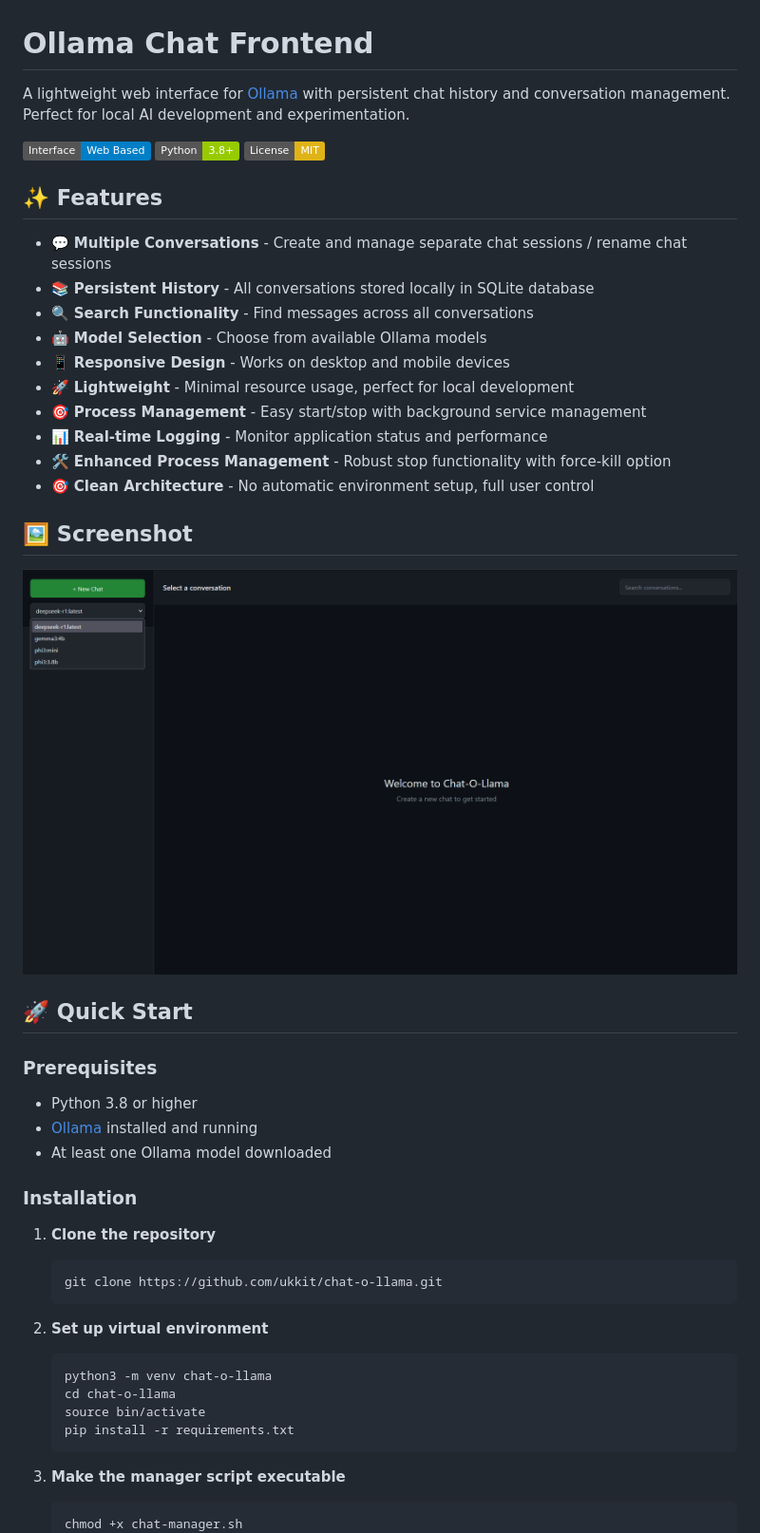
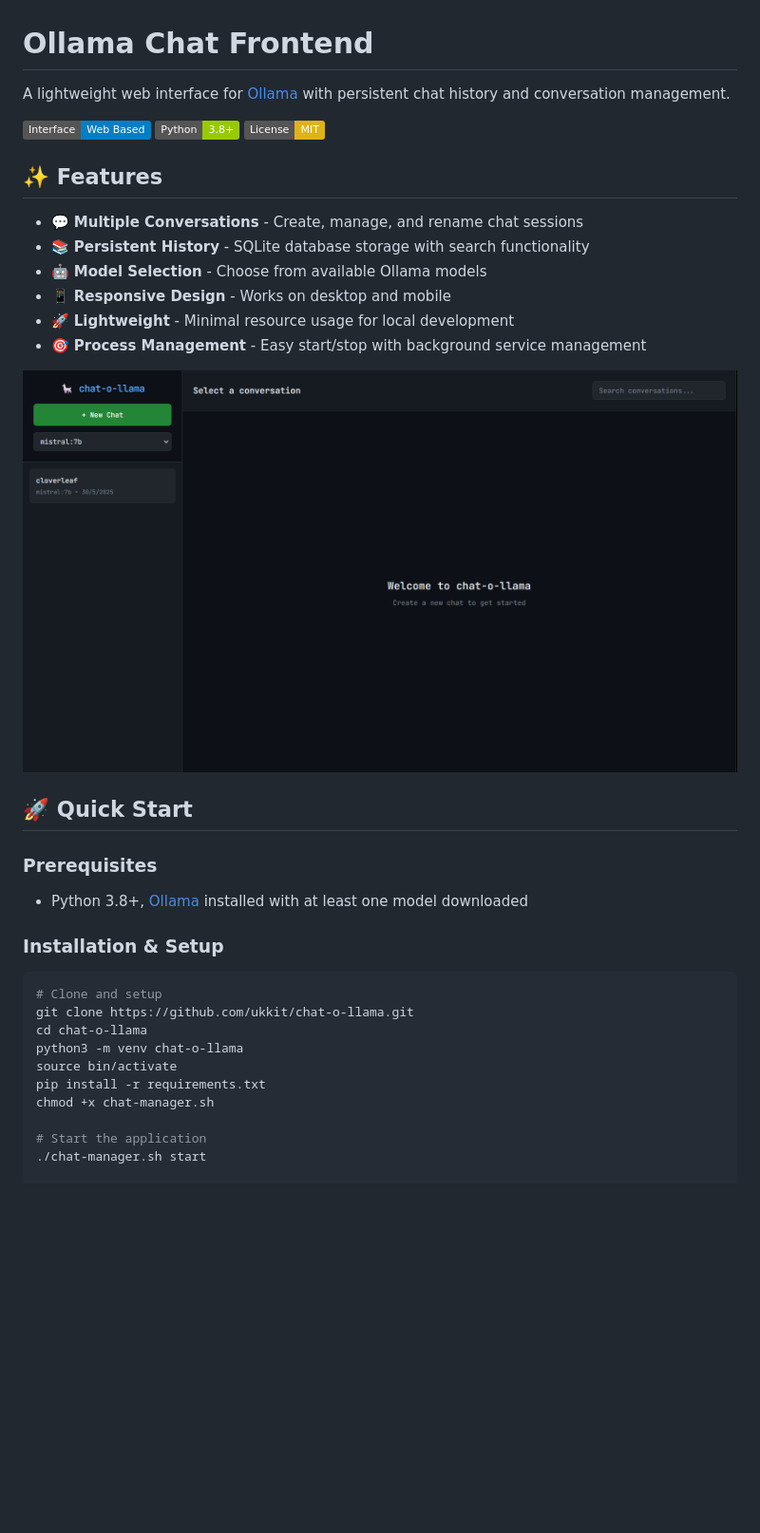
Before and after one commit to ukkit/chat-o-llama, a Markdown page: README.md, the part around the change printed below. Shown: that part at 95% size. Drawn GitHub-style; pictures changed too: screenshot.png; badges without logos; blank space fills up the shorter version.

````diff
--- a/README.md
+++ b/README.md
@@ -1,54 +1,37 @@
 # Ollama Chat Frontend
 
-A lightweight web interface for [Ollama](https://ollama.ai/) with persistent chat history and conversation management. Perfect for local AI development and experimentation.
+A lightweight web interface for [Ollama](https://ollama.ai/) with persistent chat history and conversation management.
 
 ![Ollama Chat Interface](https://img.shields.io/badge/Interface-Web%20Based-blue) ![Python](https://img.shields.io/badge/Python-3.8%2B-green) ![License](https://img.shields.io/badge/License-MIT-yellow)
 
 ## ✨ Features
 
-- 💬 **Multiple Conversations** - Create and manage separate chat sessions / rename chat sessions
-- 📚 **Persistent History** - All conversations stored locally in SQLite database
-- 🔍 **Search Functionality** - Find messages across all conversations
+- 💬 **Multiple Conversations** - Create, manage, and rename chat sessions
+- 📚 **Persistent History** - SQLite database storage with search functionality
 - 🤖 **Model Selection** - Choose from available Ollama models
-- 📱 **Responsive Design** - Works on desktop and mobile devices
-- 🚀 **Lightweight** - Minimal resource usage, perfect for local development
+- 📱 **Responsive Design** - Works on desktop and mobile
+- 🚀 **Lightweight** - Minimal resource usage for local development
 - 🎯 **Process Management** - Easy start/stop with background service management
-- 📊 **Real-time Logging** - Monitor application status and performance
-- 🛠️ **Enhanced Process Management** - Robust stop functionality with force-kill option
-- 🎯 **Clean Architecture** - No automatic environment setup, full user control
 
-## 🖼️ Screenshot
 
 ![Chat-O-Llama screenshot](screenshot.png)
 
 ## 🚀 Quick Start
 
 ### Prerequisites
+- Python 3.8+, [Ollama](https://ollama.ai/) installed with at least one model downloaded
 
-- Python 3.8 or higher
-- [Ollama](https://ollama.ai/) installed and running
-- At least one Ollama model downloaded
+### Installation & Setup
 
-### Installation
+```bash
+# Clone and setup
+git clone https://github.com/ukkit/chat-o-llama.git
+cd chat-o-llama
+python3 -m venv chat-o-llama
+source bin/activate
+pip install -r requirements.txt
+chmod +x chat-manager.sh
 
-1. **Clone the repository**
+# Start the application
+./chat-manager.sh start
 
-   ```bash
-   git clone https://github.com/ukkit/chat-o-llama.git
-   ```
-
-2. **Set up virtual environment**
-
-   ```bash
-   python3 -m venv chat-o-llama
-   cd chat-o-llama
-   source bin/activate
-   pip install -r requirements.txt
-   ```
-
-3. **Make the manager script executable**
-
-   ```bash
-   chmod +x chat-manager.sh
-   ```
-
````
Also changed, not shown: other parts of README.md (+82 -265 lines).
